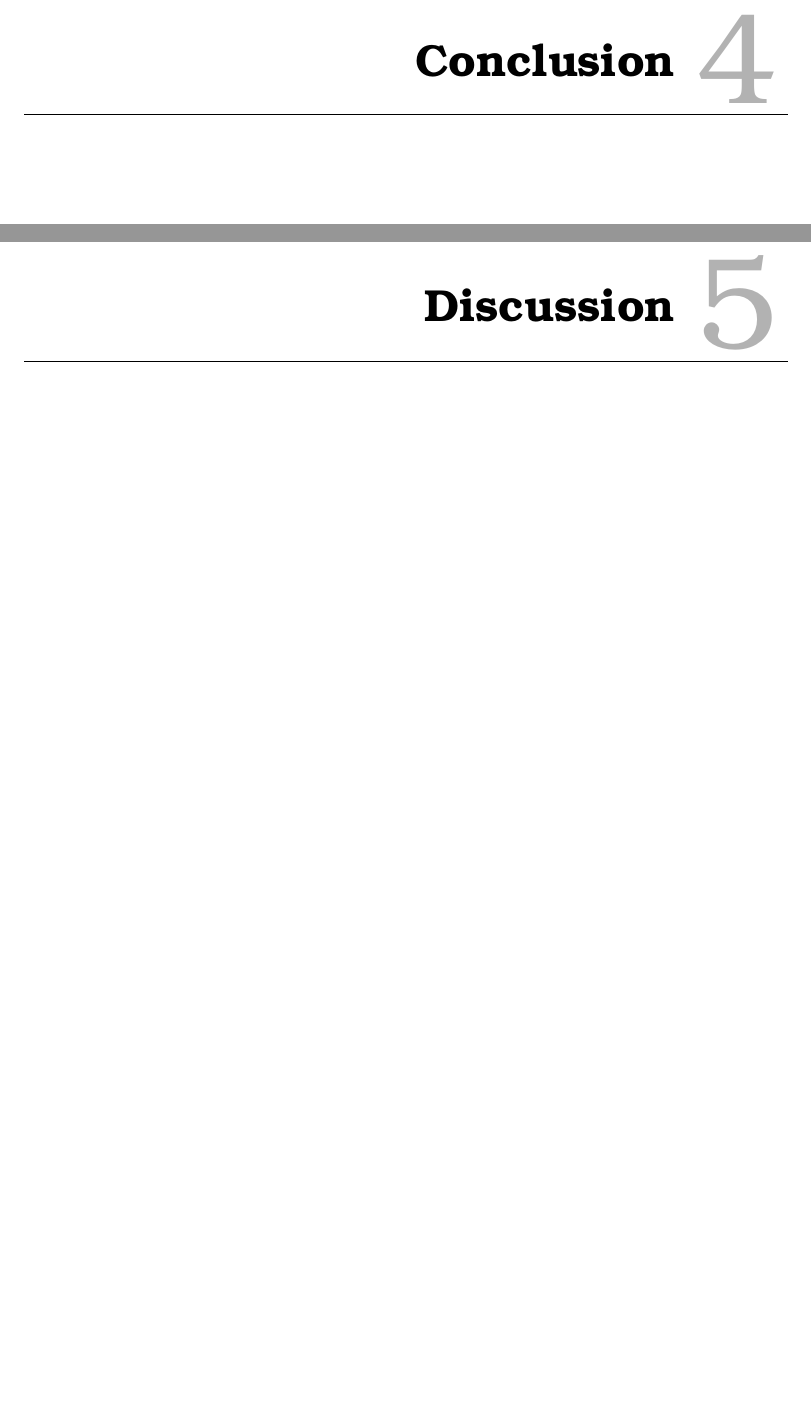
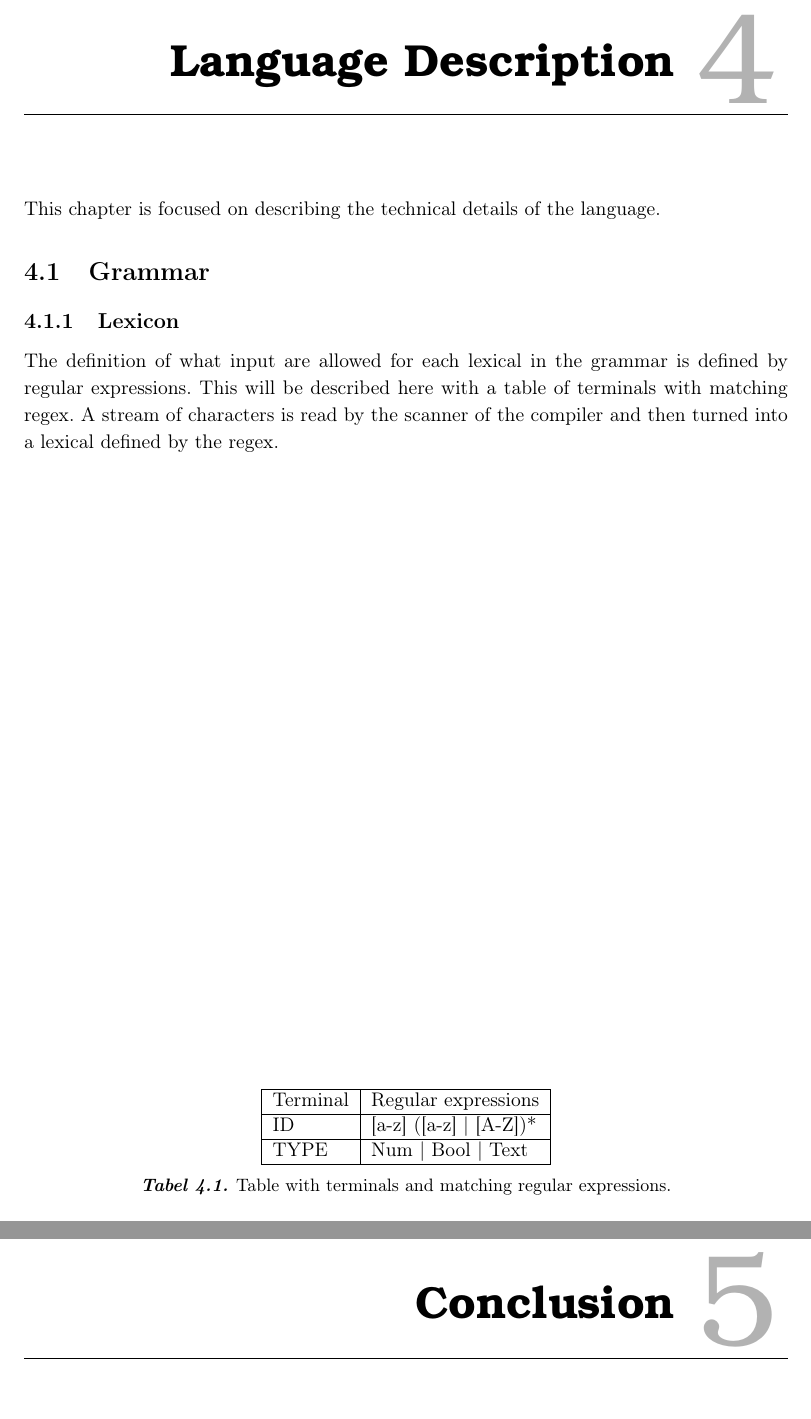
Before and after one commit to Haurum/P4, a LaTeX thesis (Rapport/Rapport.tex, which reads Rapport/kontekst/languagedescribtion.tex): two parts of pages 19 and 21 of 27 before the commit and two parts of pages 19 and 21 of 29 after it, joined at a grey line, cut at the place of the change. Compiled offline with pdfLaTeX.

Commit message:
Language Description

```diff
--- a/Rapport/kontekst/languagedescribtion.tex
+++ b/Rapport/kontekst/languagedescribtion.tex
@@ -1 +1,19 @@
 \chapter{Language Description}
+This chapter is focused on describing the technical details of the language.
+
+\section{Grammar}
+
+\subsection{Lexicon}
+The definition of what input are allowed for each lexical in the grammar is defined by regular expressions. This will be described here with a table of terminals with matching regex. A stream of characters is read by the scanner of the compiler and then turned into a lexical defined by the regex.
+
+\begin{table}[]
+\centering
+\label{fig:Lexicon}
+\begin{tabular}{|l|l|}
+\hline
+Terminal & Regular expressions                \\ \hline
+ID       & {[}a-z{]} ({[}a-z{]} | {[}A-Z{]})* \\ \hline
+TYPE     & Num | Bool | Text                  \\ \hline
+\end{tabular}
+\caption{Table with terminals and matching regular expressions.}
+\end{table}}
```
Also changed, not shown: Rapport/Rapport.tex (+1 -0 lines), Rapport/lexicon.tex (deleted, +0 -15 lines).
